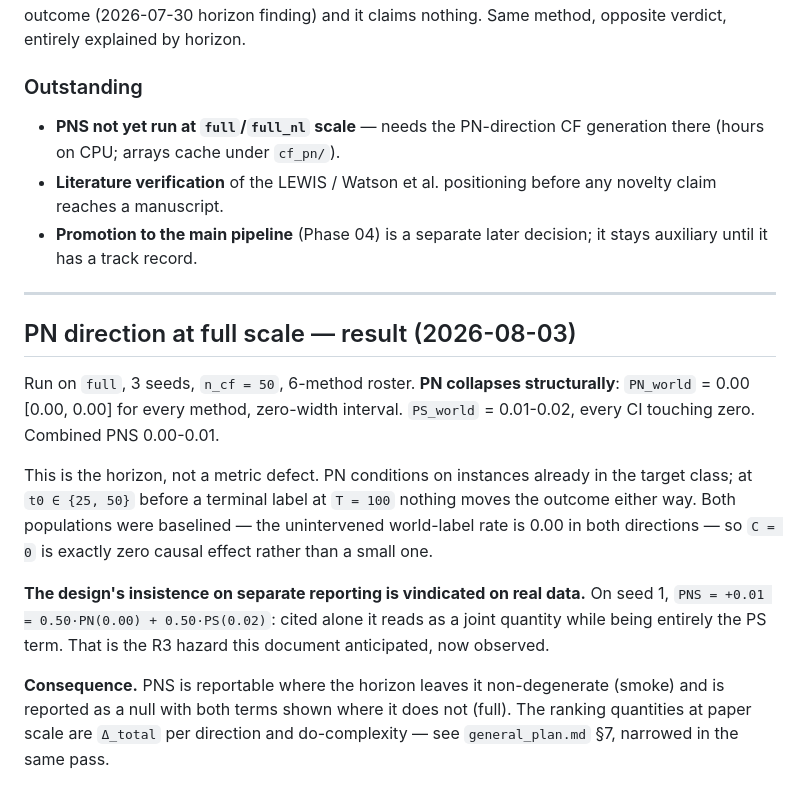
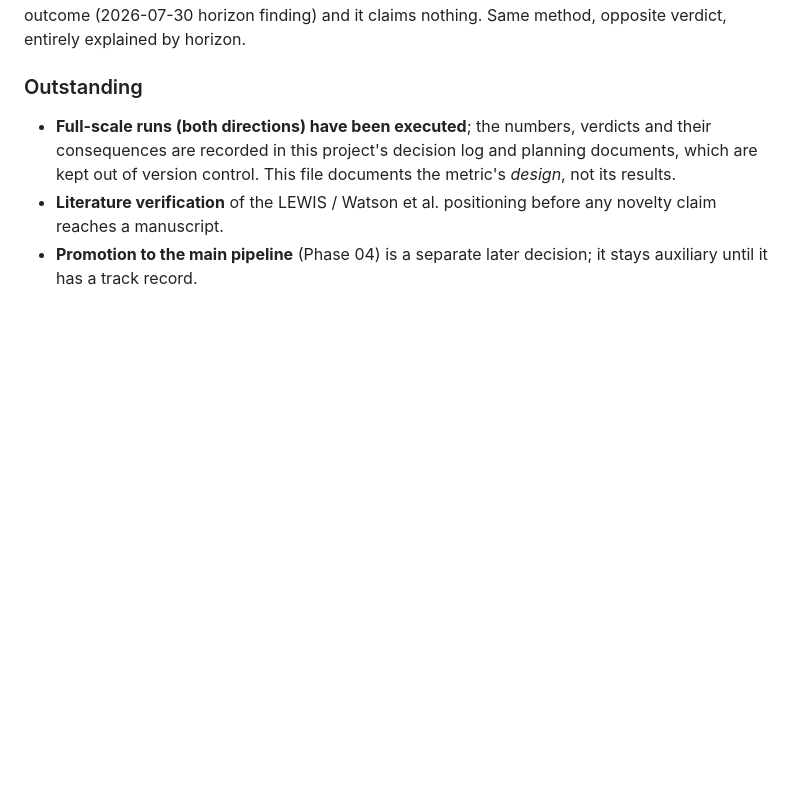
Before and after one commit to Healthpy/causaltemp-xai, a Markdown page: docs/pns_metric_design.md, the part around the change. GitHub-like rendering; blank space fills up the shorter version.

Commit message:
[docs] move the PNS full-scale results out of the tracked design doc
docs/pns_metric_design.md is one of only three tracked docs, and e82d952
appended the PN-direction results to it -- publishing numbers and verdicts while
the decision log that explains them is deliberately local. Moved to
docs/pns_metric_design_results.md, excluded via .git/info/exclude alongside
DECISIONS.md, ROADMAP.md and docs/general_plan.md.

The tracked file keeps the metric's design and loses its results, which is the
split the exclusion list already implies.

Its "Outstanding" list said "PNS not yet run at full/full_nl scale". Simply
reverting would have left that publicly false, so it now records that the runs
have been executed and that the numbers live in the local documents -- accurate
without publishing them. A stale tracked doc asserting work is undone is a worse
outcome than one that points at where the answer lives.

```diff
--- a/docs/pns_metric_design.md
+++ b/docs/pns_metric_design.md
@@ -235,35 +235,11 @@ Same method, opposite verdict, entirely explained by horizon.
 
 ### Outstanding
 
-- **PNS not yet run at `full`/`full_nl` scale** — needs the PN-direction CF
-  generation there (hours on CPU; arrays cache under `cf_pn/`).
+- **Full-scale runs (both directions) have been executed**; the numbers,
+  verdicts and their consequences are recorded in this project's decision log
+  and planning documents, which are kept out of version control. This file
+  documents the metric's *design*, not its results.
 - **Literature verification** of the LEWIS / Watson et al. positioning before
   any novelty claim reaches a manuscript.
 - **Promotion to the main pipeline** (Phase 04) is a separate later decision;
   it stays auxiliary until it has a track record.
-
-
----
-
-## PN direction at full scale — result (2026-08-03)
-
-Run on `full`, 3 seeds, `n_cf = 50`, 6-method roster. **PN collapses
-structurally**: `PN_world` = 0.00 [0.00, 0.00] for every method, zero-width
-interval. `PS_world` = 0.01-0.02, every CI touching zero. Combined PNS
-0.00-0.01.
-
-This is the horizon, not a metric defect. PN conditions on instances already in
-the target class; at `t0 ∈ {25, 50}` before a terminal label at `T = 100`
-nothing moves the outcome either way. Both populations were baselined — the
-unintervened world-label rate is 0.00 in both directions — so `C = 0` is exactly
-zero causal effect rather than a small one.
-
-**The design's insistence on separate reporting is vindicated on real data.** On
-seed 1, `PNS = +0.01 = 0.50·PN(0.00) + 0.50·PS(0.02)`: cited alone it reads as a
-joint quantity while being entirely the PS term. That is the R3 hazard this
-document anticipated, now observed.
-
-**Consequence.** PNS is reportable where the horizon leaves it non-degenerate
-(smoke) and is reported as a null with both terms shown where it does not
-(full). The ranking quantities at paper scale are `Δ_total` per direction and
-do-complexity — see `general_plan.md` §7, narrowed in the same pass.
```
